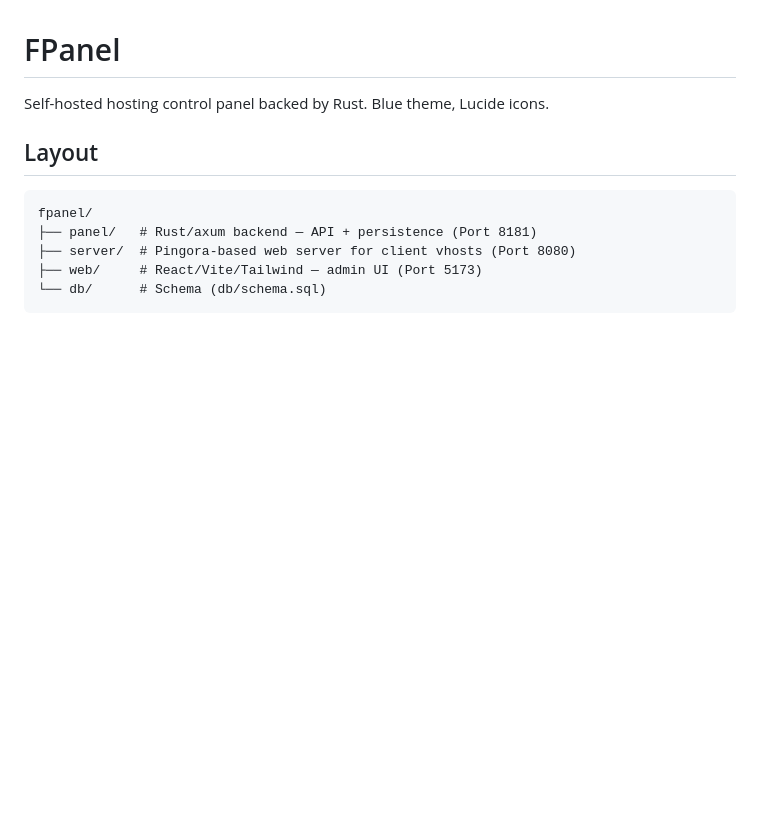
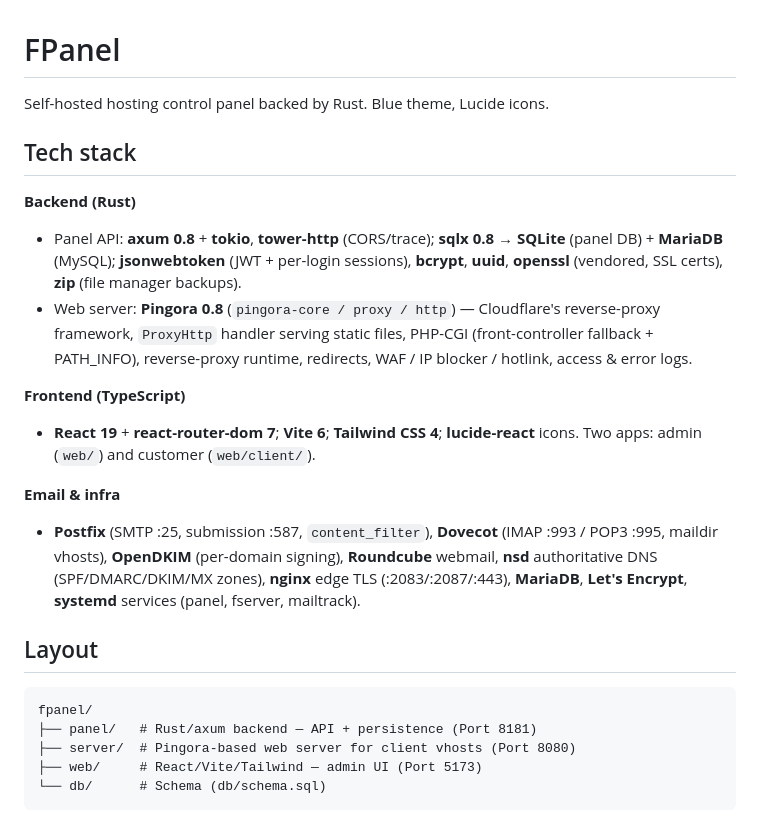
Before and after one commit to flockman777/fpanel, a Markdown page: README.md, the part around the change. GitHub-like rendering; blank space fills up the shorter version.

Commit message:
docs: add tech stack / engine overview to README

```diff
--- a/README.md
+++ b/README.md
@@ -1,6 +1,29 @@
 # FPanel
 
 Self-hosted hosting control panel backed by Rust. Blue theme, Lucide icons.
+
+## Tech stack
+
+**Backend (Rust)**
+- Panel API: **axum 0.8** + **tokio**, **tower-http** (CORS/trace); **sqlx 0.8** →
+  **SQLite** (panel DB) + **MariaDB** (MySQL); **jsonwebtoken** (JWT + per-login
+  sessions), **bcrypt**, **uuid**, **openssl** (vendored, SSL certs), **zip**
+  (file manager backups).
+- Web server: **Pingora 0.8** (`pingora-core / proxy / http`) — Cloudflare's
+  reverse-proxy framework, `ProxyHttp` handler serving static files, PHP-CGI
+  (front-controller fallback + PATH_INFO), reverse-proxy runtime, redirects,
+  WAF / IP blocker / hotlink, access & error logs.
+
+**Frontend (TypeScript)**
+- **React 19** + **react-router-dom 7**; **Vite 6**; **Tailwind CSS 4**;
+  **lucide-react** icons. Two apps: admin (`web/`) and customer (`web/client/`).
+
+**Email & infra**
+- **Postfix** (SMTP :25, submission :587, `content_filter`), **Dovecot**
+  (IMAP :993 / POP3 :995, maildir vhosts), **OpenDKIM** (per-domain signing),
+  **Roundcube** webmail, **nsd** authoritative DNS (SPF/DMARC/DKIM/MX zones),
+  **nginx** edge TLS (:2083/:2087/:443), **MariaDB**, **Let's Encrypt**,
+  **systemd** services (panel, fserver, mailtrack).
 
 ## Layout
 
```
